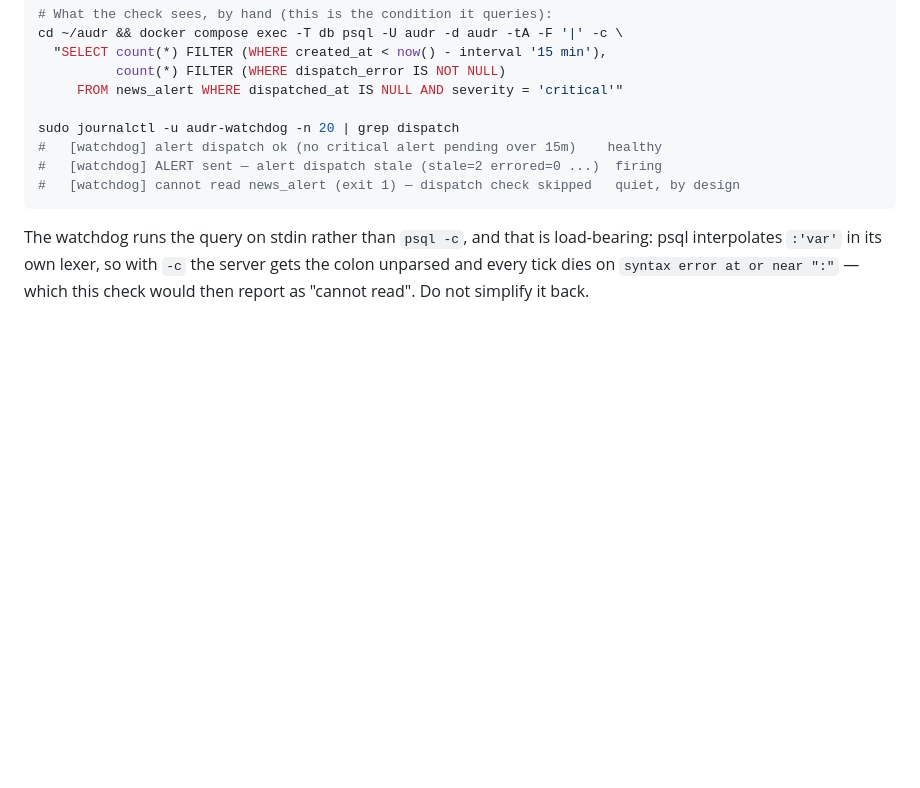
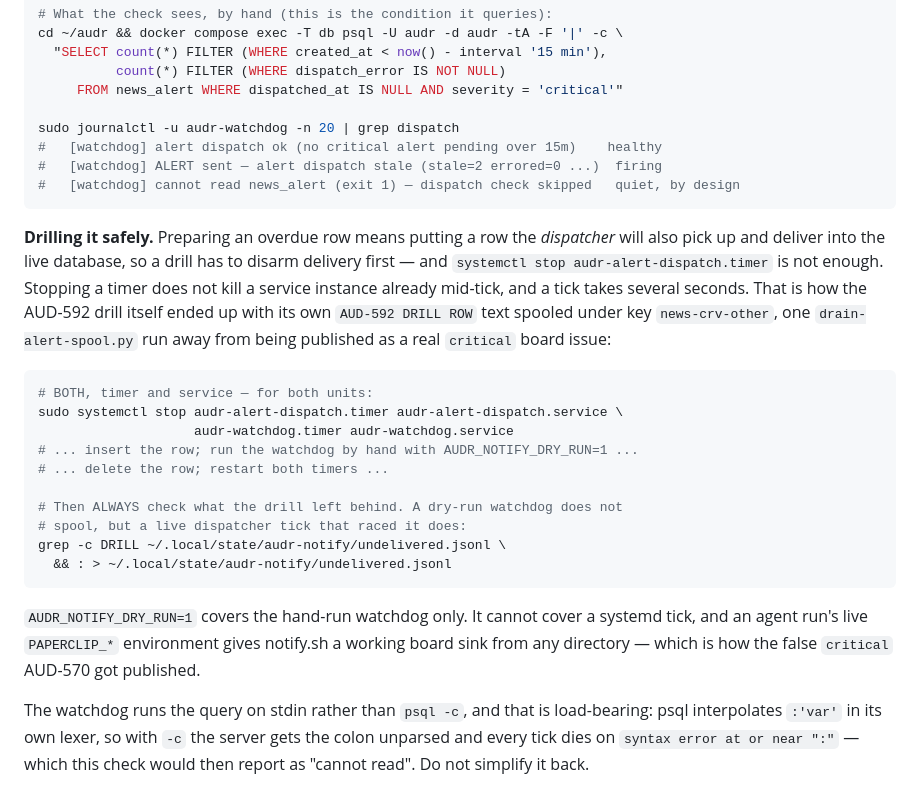
Before and after one commit to br3d/audr, a Markdown page: docs/deploy-runbook.md, the part around the change. GitHub-like rendering; blank space fills up the shorter version.

Commit message:
docs(runbook): how to drill the dispatch-lag check without publishing it (AUD-592)
Stopping audr-alert-dispatch.timer does not kill a service instance already
mid-tick, and a tick takes several seconds. The AUD-592 drill did exactly that
and had its own DRILL ROW text spooled under key news-crv-other — one
drain-alert-spool.py run from a real critical board issue, the AUD-570 shape.

AUDR_NOTIFY_DRY_RUN=1 covers only the hand-run watchdog; it cannot cover a
systemd tick. So: stop both the timer and the service for both units, and check
the spool afterwards rather than trusting that a dry run left nothing.

Co-Authored-By: Claude Opus 5 (1M context) <noreply@anthropic.com>

````diff
--- a/docs/deploy-runbook.md
+++ b/docs/deploy-runbook.md
@@ -560,6 +560,33 @@ sudo journalctl -u audr-watchdog -n 20 | grep dispatch
 #   [watchdog] cannot read news_alert (exit 1) — dispatch check skipped   quiet, by design
 ```
 
+**Drilling it safely.** Preparing an overdue row means putting a row the
+*dispatcher* will also pick up and deliver into the live database, so a drill
+has to disarm delivery first — and `systemctl stop audr-alert-dispatch.timer`
+is not enough. Stopping a timer does not kill a service instance already
+mid-tick, and a tick takes several seconds. That is how the AUD-592 drill
+itself ended up with its own `AUD-592 DRILL ROW` text spooled under key
+`news-crv-other`, one `drain-alert-spool.py` run away from being published as a
+real `critical` board issue:
+
+```bash
+# BOTH, timer and service — for both units:
+sudo systemctl stop audr-alert-dispatch.timer audr-alert-dispatch.service \
+                    audr-watchdog.timer audr-watchdog.service
+# ... insert the row; run the watchdog by hand with AUDR_NOTIFY_DRY_RUN=1 ...
+# ... delete the row; restart both timers ...
+
+# Then ALWAYS check what the drill left behind. A dry-run watchdog does not
+# spool, but a live dispatcher tick that raced it does:
+grep -c DRILL ~/.local/state/audr-notify/undelivered.jsonl \
+  && : > ~/.local/state/audr-notify/undelivered.jsonl
+```
+
+`AUDR_NOTIFY_DRY_RUN=1` covers the hand-run watchdog only. It cannot cover a
+systemd tick, and an agent run's live `PAPERCLIP_*` environment gives notify.sh
+a working board sink from any directory — which is how the false `critical`
+AUD-570 got published.
+
 The watchdog runs the query on stdin rather than `psql -c`, and that is
 load-bearing: psql interpolates `:'var'` in its own lexer, so with `-c` the
 server gets the colon unparsed and every tick dies on `syntax error at or near
````
